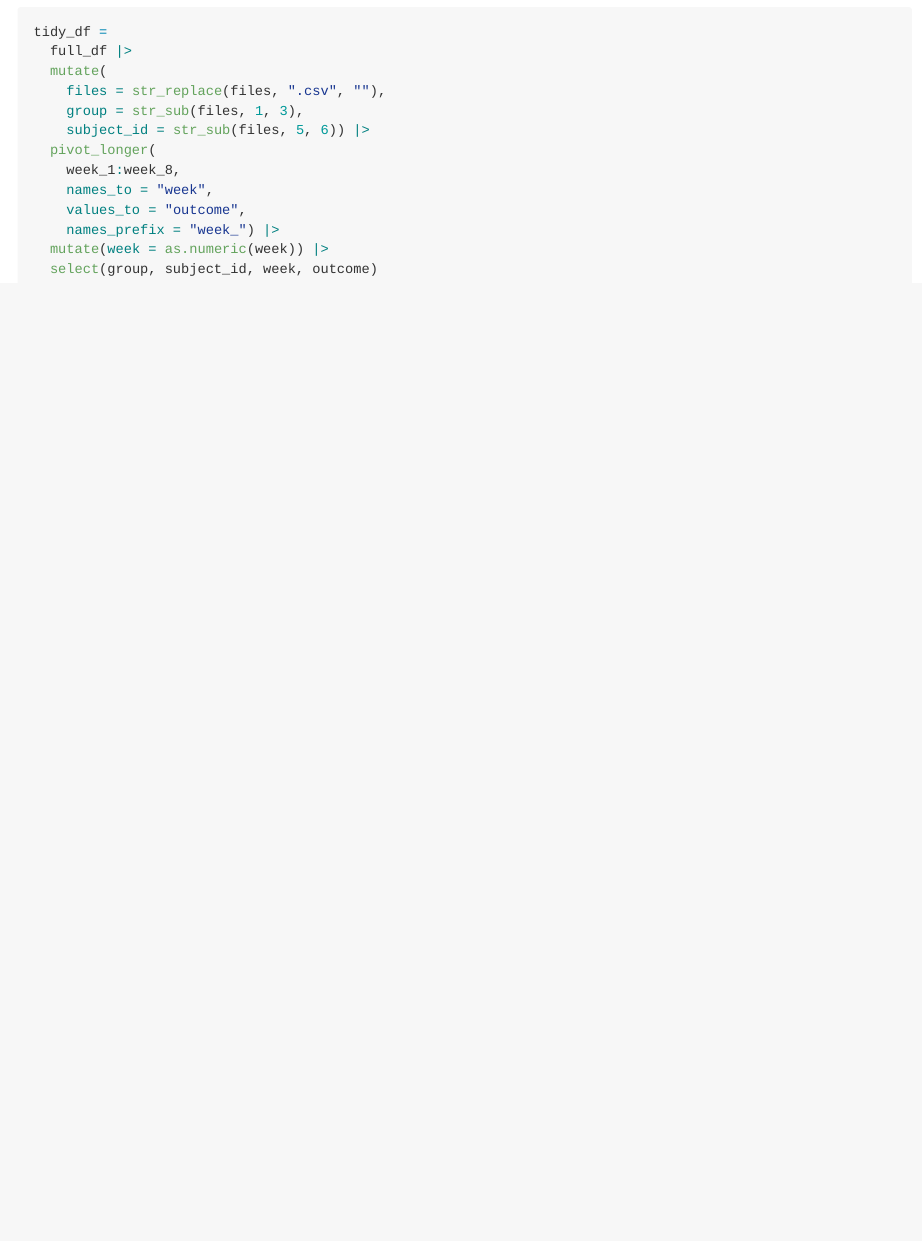
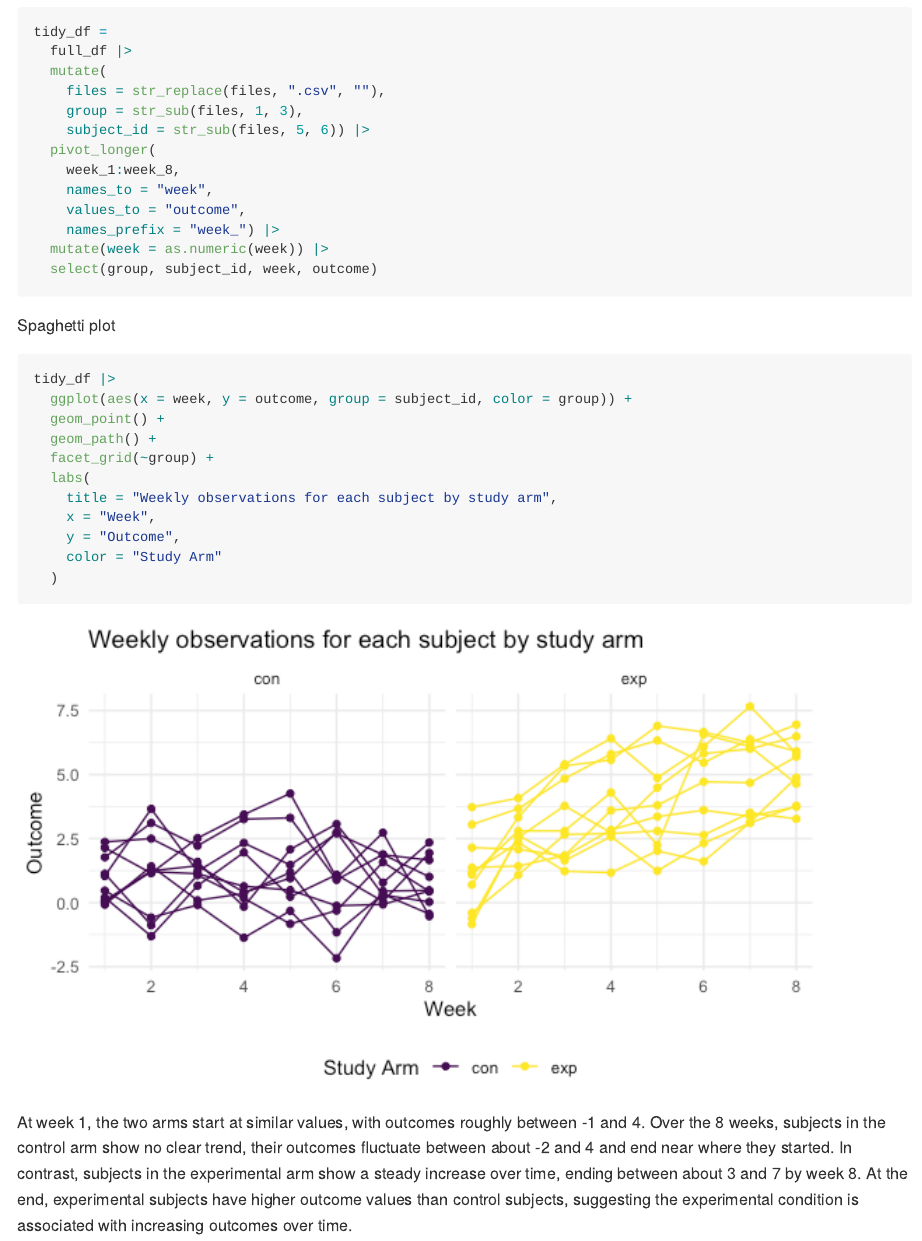
Before and after one commit to nicolelewis2139/p8105_hw5_nel2139, an R Markdown document (p8105_hw5_nel2139.Rmd): the page in a window 1100 px wide, from 2220 px down. The pictures show the output file p8105_hw5_nel2139.md that the author committed with the source, drawn offline in the style of GitHub.

Commit message:
spaghetti plot

````diff
--- a/p8105_hw5_nel2139.Rmd
+++ b/p8105_hw5_nel2139.Rmd
@@ -107,3 +107,21 @@ tidy_df =
   mutate(week = as.numeric(week)) |>
   select(group, subject_id, week, outcome)
 ```
+
+Spaghetti plot
+
+```{r}
+tidy_df |>
+  ggplot(aes(x = week, y = outcome, group = subject_id, color = group)) +
+  geom_point() +
+  geom_path() +
+  facet_grid(~group) +
+  labs(
+    title = "Weekly observations for each subject by study arm",
+    x = "Week",
+    y = "Outcome",
+    color = "Study Arm"
+  )
+```
+
+At week 1, the two arms start at similar values, with outcomes roughly between -1 and 4, though the values are more spread out in the experimental group. Over the 8 weeks, subjects in the control arm show no clear trend, their outcomes fluctuate between about -2 and 4 and end near where they started. In contrast, subjects in the experimental arm show a steady increase over time, ending between about 3 and 7 by week 8. At the end, experimental subjects have higher outcome values than control subjects, suggesting the experimental condition is associated with increasing outcomes over time.
````
Also changed, not shown: p8105_hw5_nel2139.md, p8105_hw5_nel2139_files/figure-gfm/unnamed-chunk-7-1.png (added).
